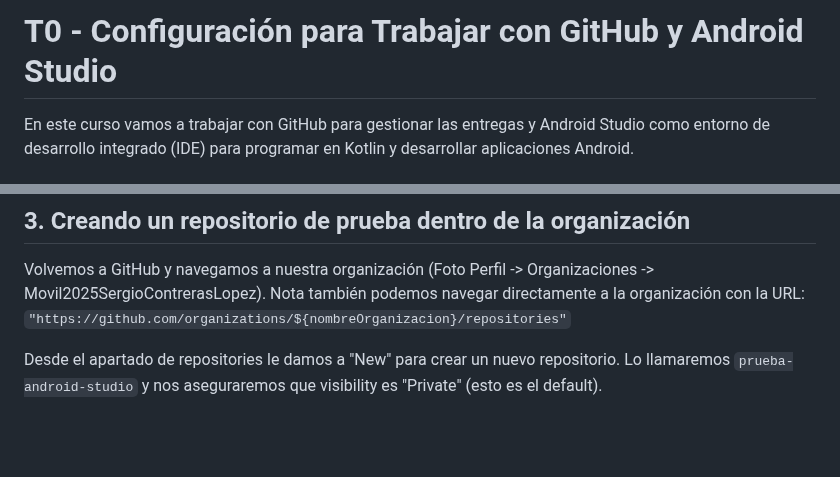
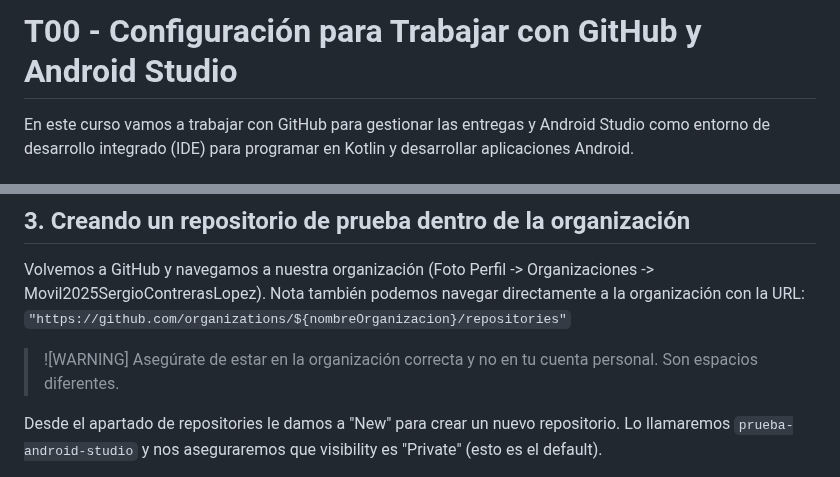
Before and after one commit to scontreraslopez/pmdm-2025, a Markdown page: T00.md, 2 parts joined by grey strips. Rendered like a GitHub page; blank space fills up the shorter version.

Commit message:
con aviso organizacion

```diff
--- a/T00.md
+++ b/T00.md
@@ -1,4 +1,4 @@
-# T0 - Configuración para Trabajar con GitHub y Android Studio
+# T00 - Configuración para Trabajar con GitHub y Android Studio
 
 En este curso vamos a trabajar con GitHub para gestionar las entregas y Android Studio como entorno de desarrollo integrado (IDE) para programar en Kotlin y desarrollar aplicaciones Android.
 
@@ -54,6 +54,9 @@ Pulsamos sobre OK.
 
 Volvemos a GitHub y navegamos a nuestra organización (Foto Perfil -> Organizaciones -> Movil2025SergioContrerasLopez). Nota también podemos navegar directamente a la organización con la URL: `"https://github.com/organizations/${nombreOrganizacion}/repositories"`
 
+> ![WARNING]
+> Asegúrate de estar en la organización correcta y no en tu cuenta personal. Son espacios diferentes.
+
 Desde el apartado de repositories le damos a "New" para crear un nuevo repositorio. Lo llamaremos `prueba-android-studio` y nos aseguraremos que visibility es "Private" (esto es el default).
 
 Ya está creada la organización y el repositorio. Ahora vamos de vuelta a Android Studio.
```
